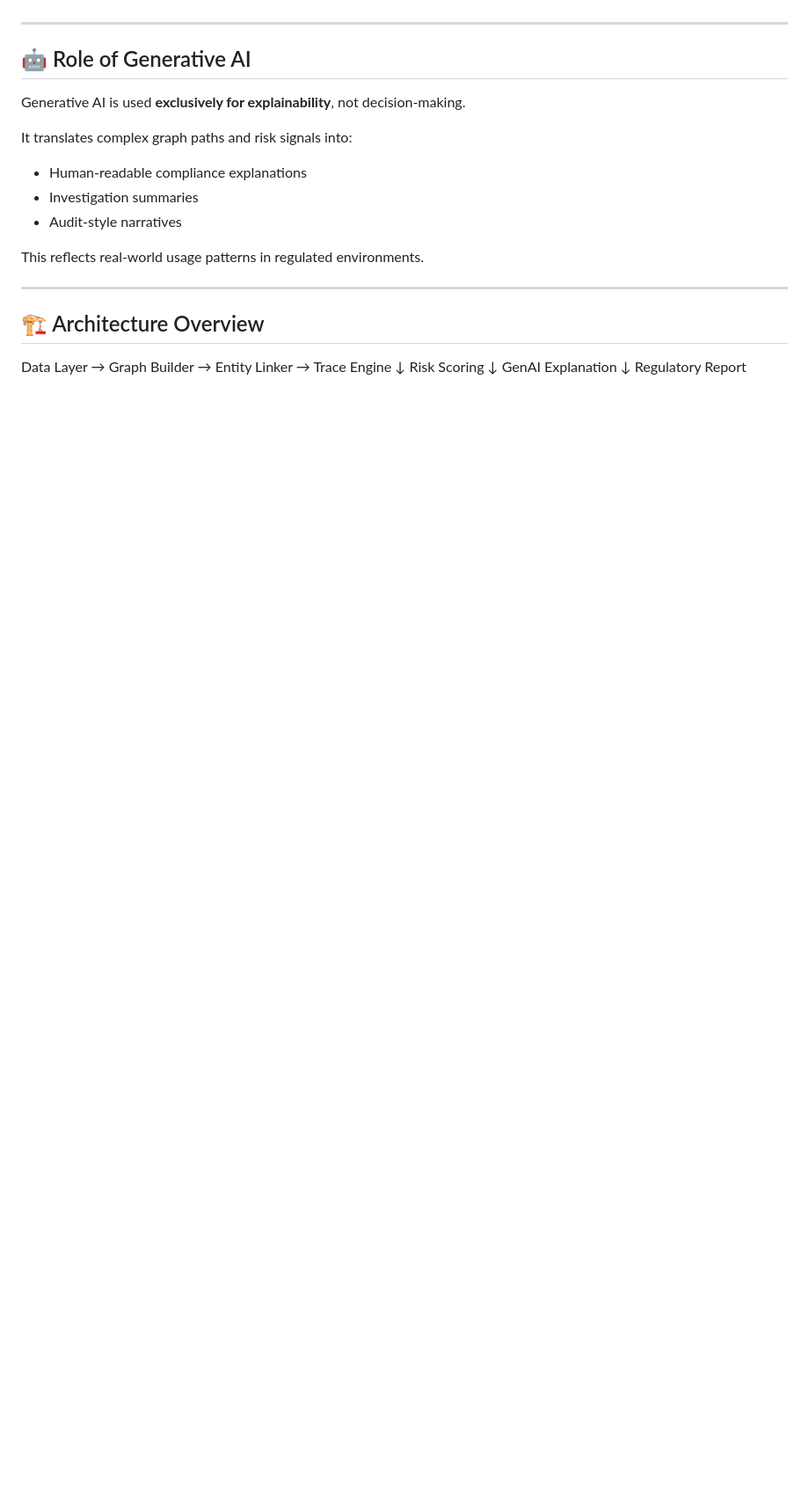
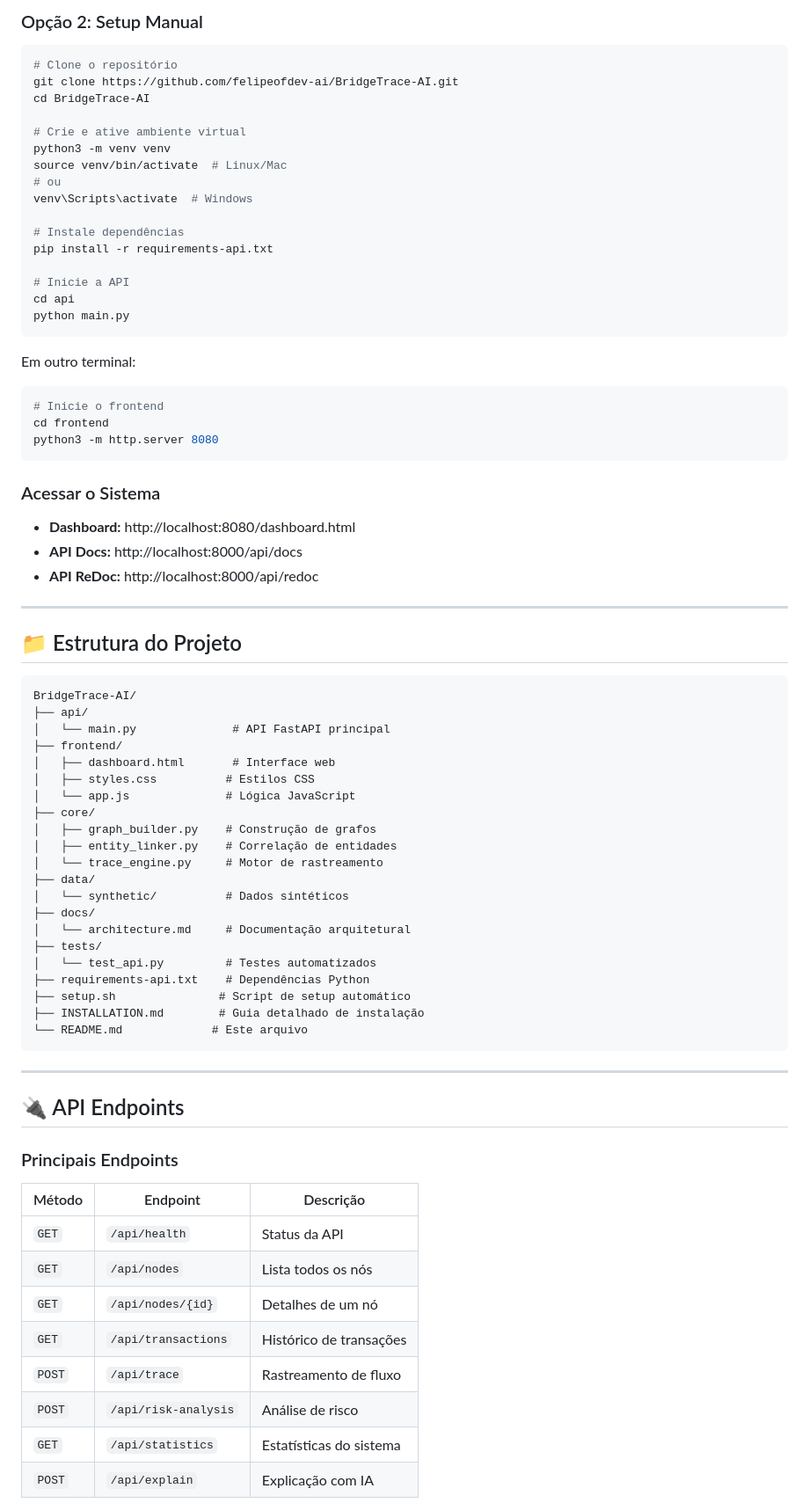
Before and after one commit to felipeofdev-ai/BridgeTrace-AI, a Markdown page: README.md, the part around one of its changes. Shown at 88% size. Rendered like a GitHub page; blank space fills up the shorter version.

````diff
--- a/README.md
+++ b/README.md
@@ -59,27 +79,80 @@ Each connection includes:
+### Opção 2: Setup Manual
+
+```bash
+# Clone o repositório
+git clone https://github.com/felipeofdev-ai/BridgeTrace-AI.git
+cd BridgeTrace-AI
+
+# Crie e ative ambiente virtual
+python3 -m venv venv
+source venv/bin/activate  # Linux/Mac
+# ou
+venv\Scripts\activate  # Windows
+
+# Instale dependências
+pip install -r requirements-api.txt
+
+# Inicie a API
+cd api
+python main.py
+```
+
+Em outro terminal:
+
+```bash
+# Inicie o frontend
+cd frontend
+python3 -m http.server 8080
+```
+
+### Acessar o Sistema
+
+- **Dashboard:** http://localhost:8080/dashboard.html
+- **API Docs:** http://localhost:8000/api/docs
+- **API ReDoc:** http://localhost:8000/api/redoc
 
 ---
 
-## 🤖 Role of Generative AI
+## 📁 Estrutura do Projeto
 
-Generative AI is used **exclusively for explainability**, not decision-making.
-
-It translates complex graph paths and risk signals into:
-- Human-readable compliance explanations
-- Investigation summaries
-- Audit-style narratives
-
-This reflects real-world usage patterns in regulated environments.
+```
+BridgeTrace-AI/
+├── api/
+│   └── main.py              # API FastAPI principal
+├── frontend/
+│   ├── dashboard.html       # Interface web
+│   ├── styles.css          # Estilos CSS
+│   └── app.js              # Lógica JavaScript
+├── core/
+│   ├── graph_builder.py    # Construção de grafos
+│   ├── entity_linker.py    # Correlação de entidades
+│   └── trace_engine.py     # Motor de rastreamento
+├── data/
+│   └── synthetic/          # Dados sintéticos
+├── docs/
+│   └── architecture.md     # Documentação arquitetural
+├── tests/
+│   └── test_api.py         # Testes automatizados
+├── requirements-api.txt    # Dependências Python
+├── setup.sh               # Script de setup automático
+├── INSTALLATION.md        # Guia detalhado de instalação
+└── README.md             # Este arquivo
+```
 
 ---
 
-## 🏗️ Architecture Overview
+## 🔌 API Endpoints
 
-Data Layer → Graph Builder → Entity Linker → Trace Engine
-↓
-Risk Scoring
-↓
-GenAI Explanation
-↓
-Regulatory Report
+### Principais Endpoints
 
+| Método | Endpoint | Descrição |
+|--------|----------|-----------|
+| `GET` | `/api/health` | Status da API |
+| `GET` | `/api/nodes` | Lista todos os nós |
+| `GET` | `/api/nodes/{id}` | Detalhes de um nó |
+| `GET` | `/api/transactions` | Histórico de transações |
+| `POST` | `/api/trace` | Rastreamento de fluxo |
+| `POST` | `/api/risk-analysis` | Análise de risco |
+| `GET` | `/api/statistics` | Estatísticas do sistema |
+| `POST` | `/api/explain` | Explicação com IA |
 
````
Also changed, not shown: other parts of README.md (+215 -77 lines).
